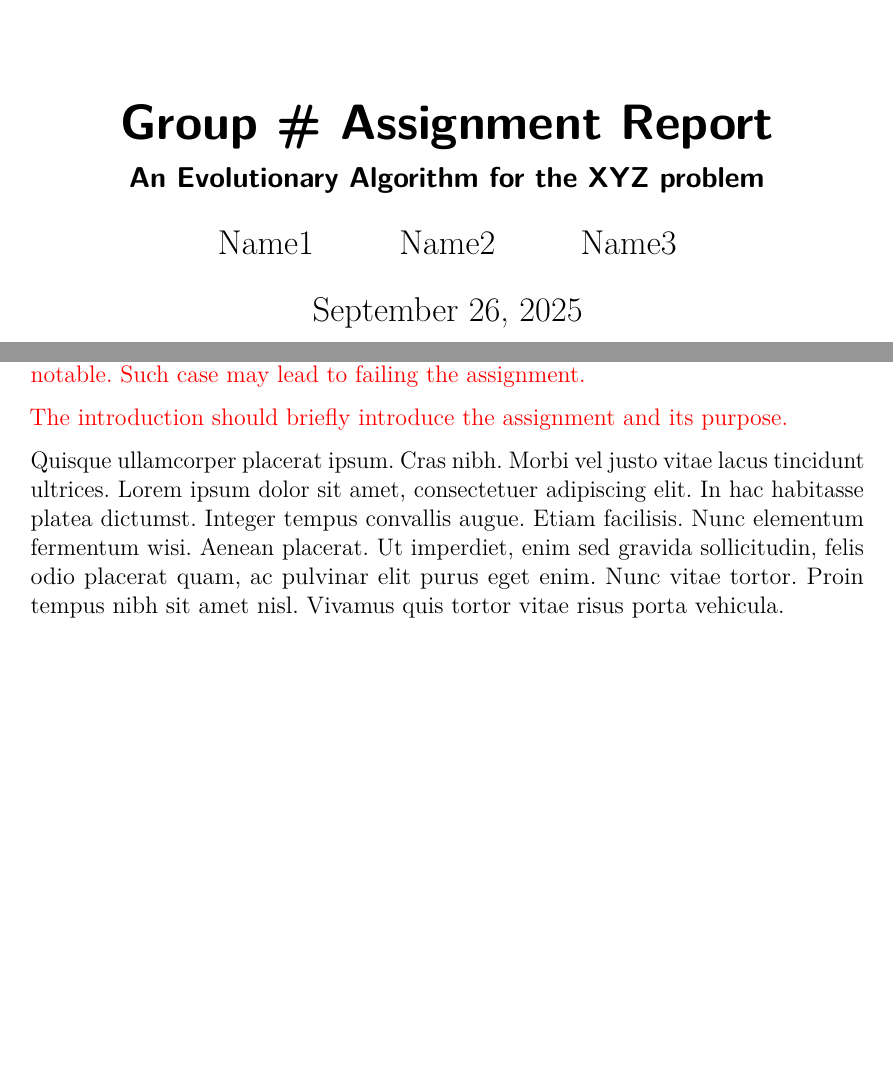
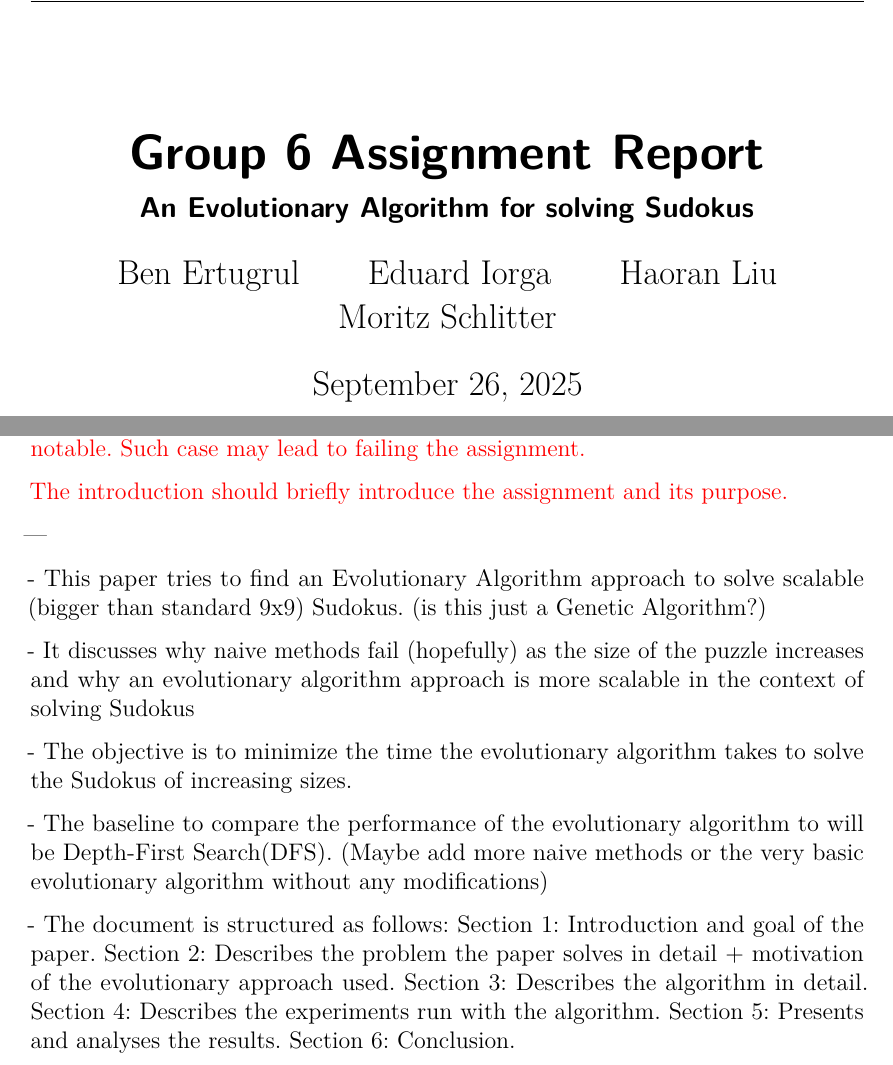
Before and after one commit to EdiOne07/SudokuEvolutionaryAlgorithm, a LaTeX problem sheet (Report/TARI29_Assignment_report_template.tex, which reads Report/introduction.tex): two parts of pages 1 and 2 of 10, joined at a grey line, cut so that both start at the same text, the shorter picture padded with empty space. Compiled offline with pdfLaTeX.

Commit message:
Add Report Introduction bullet points

```diff
--- a/Report/TARI29_Assignment_report_template.tex
+++ b/Report/TARI29_Assignment_report_template.tex
@@ -17,12 +17,12 @@
 
 % ---------------------- Report details --------------------- %
 %\newcommand{\docauthor}{Name1, Name2, Name3}
-\newcommand{\courseyear}{2024}
+\newcommand{\courseyear}{2025}
 \newcommand{\coursename}{TARI29 Artificial Intelligence}
 \newcommand{\coursecredits}{7.5 credits}
 \newcommand{\fullcoursename}{\coursename, \coursecredits}
 \newcommand{\termname}{Winter \courseyear}
-\newcommand{\groupnumber}{\#}
+\newcommand{\groupnumber}{6}
 \newcommand{\reportname}{Group \groupnumber\ Assignment Report}
 \newcommand{\assignmentname}{Evolutionary Computation Assignment}
 % ------------------ End of report details ------------------ %
@@ -64,9 +64,10 @@
 
 % ---------------- Setting up the title page ---------------- %
 \title{\reportname}
-\subtitle{An Evolutionary Algorithm for the XYZ problem}
+\subtitle{An Evolutionary Algorithm for solving Sudokus}
 %\author{\docauthor}
-\author{Name1\and Name2\and Name3}
+\author{Ben Ertugrul \and Eduard Iorga \and Haoran Liu \and Moritz Schlitter
+}
 \date{\today}
 % ------------------ End of the title page ------------------ %
 
--- a/Report/introduction.tex
+++ b/Report/introduction.tex
@@ -7,4 +7,21 @@
 
 \textcolor{red}{The introduction should briefly introduce the assignment and its purpose.}
 
-\lipsum[4]
+---
+
+- This paper tries to find an Evolutionary Algorithm approach to solve scalable (bigger than standard 9x9) Sudokus.
+(is this just a Genetic Algorithm?)
+
+- It discusses why naive methods fail (hopefully) as the size of the puzzle increases and why an evolutionary algorithm approach is more scalable in the context of solving Sudokus
+
+- The objective is to minimize the time the evolutionary algorithm takes to solve the Sudokus of increasing sizes.
+
+- The baseline to compare the performance of the evolutionary algorithm to will be Depth-First Search(DFS). (Maybe add more naive methods or the very basic evolutionary algorithm without any modifications)
+
+- The document is structured as follows:
+Section 1: Introduction and goal of the paper.
+Section 2: Describes the problem the paper solves in detail + motivation of the evolutionary approach used.
+Section 3: Describes the algorithm in detail.
+Section 4: Describes the experiments run with the algorithm.
+Section 5: Presents and analyses the results.
+Section 6: Conclusion.
```
Also changed, not shown: Report/TARI29_Assignment_report_template.pdf.
